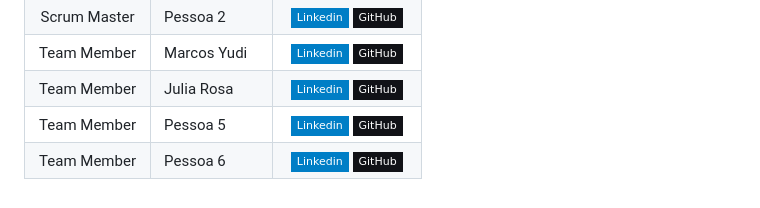
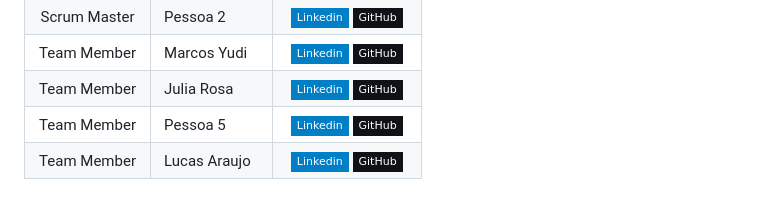
Before and after one commit to matheuskarnas/API-1, a Markdown page: README.md, the part around the change. GitHub-like rendering; badges without logos.

Commit message:
docs add team member

```diff
--- a/README.md
+++ b/README.md
@@ -142,4 +142,4 @@ Adicionar video e documentos nessa seção
 |  Team Member  | Marcos Yudi    |    [![Linkedin Badge](https://img.shields.io/badge/Linkedin-blue?style=flat-square&logo=Linkedin&logoColor=white)](https://www.linkedin.com/in/antonio-nepomuceno-04943720a/) [![GitHub Badge](https://img.shields.io/badge/GitHub-111217?style=flat-square&logo=github&logoColor=white)](https://github.com/marcosyudi)    |
 |  Team Member  | Julia Rosa    |       [![Linkedin Badge](https://img.shields.io/badge/Linkedin-blue?style=flat-square&logo=Linkedin&logoColor=white)](https://www.linkedin.com/in/julia-da-rosa-silva-26455bb0/) [![GitHub Badge](https://img.shields.io/badge/GitHub-111217?style=flat-square&logo=github&logoColor=white)](https://github.com/juliaroosas)        |
 |  Team Member  | Pessoa 5    | [![Linkedin Badge](https://img.shields.io/badge/Linkedin-blue?style=flat-square&logo=Linkedin&logoColor=white)](https://www.linkedin.com/in/gabriel-camargo-915452196/) [![GitHub Badge](https://img.shields.io/badge/GitHub-111217?style=flat-square&logo=github&logoColor=white)](https://github.com/GabrielCamargoL) |
-|  Team Member  | Pessoa 6    |         [![Linkedin Badge](https://img.shields.io/badge/Linkedin-blue?style=flat-square&logo=Linkedin&logoColor=white)](https://www.linkedin.com/in/gioliveirass) [![GitHub Badge](https://img.shields.io/badge/GitHub-111217?style=flat-square&logo=github&logoColor=white)](https://github.com/gioliveirass)          |
+|  Team Member  | Lucas Araujo   |         [![Linkedin Badge](https://img.shields.io/badge/Linkedin-blue?style=flat-square&logo=Linkedin&logoColor=white)](https://www.linkedin.com/in/lucas-araujo-448115329/) [![GitHub Badge](https://img.shields.io/badge/GitHub-111217?style=flat-square&logo=github&logoColor=white)](https://github.com/LucasAraujo1016)          |
```
